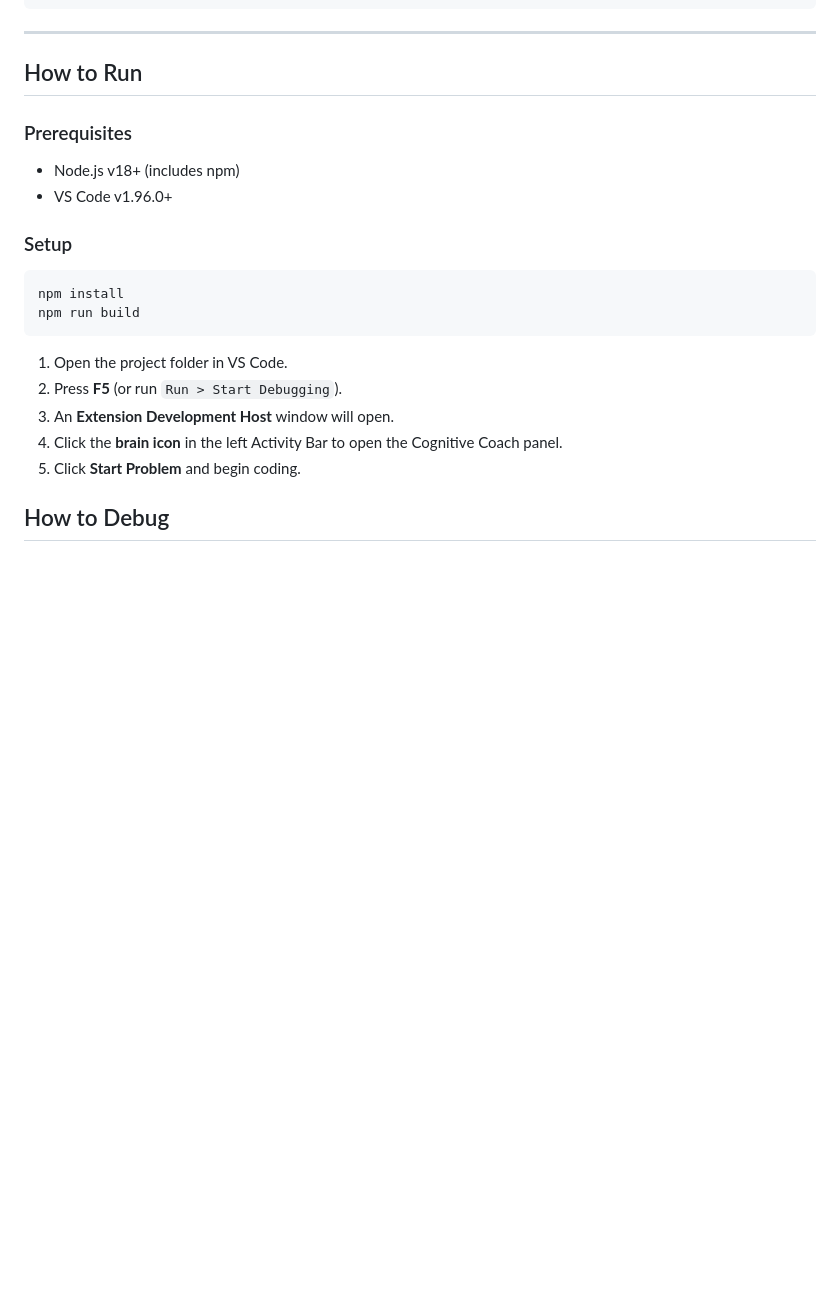
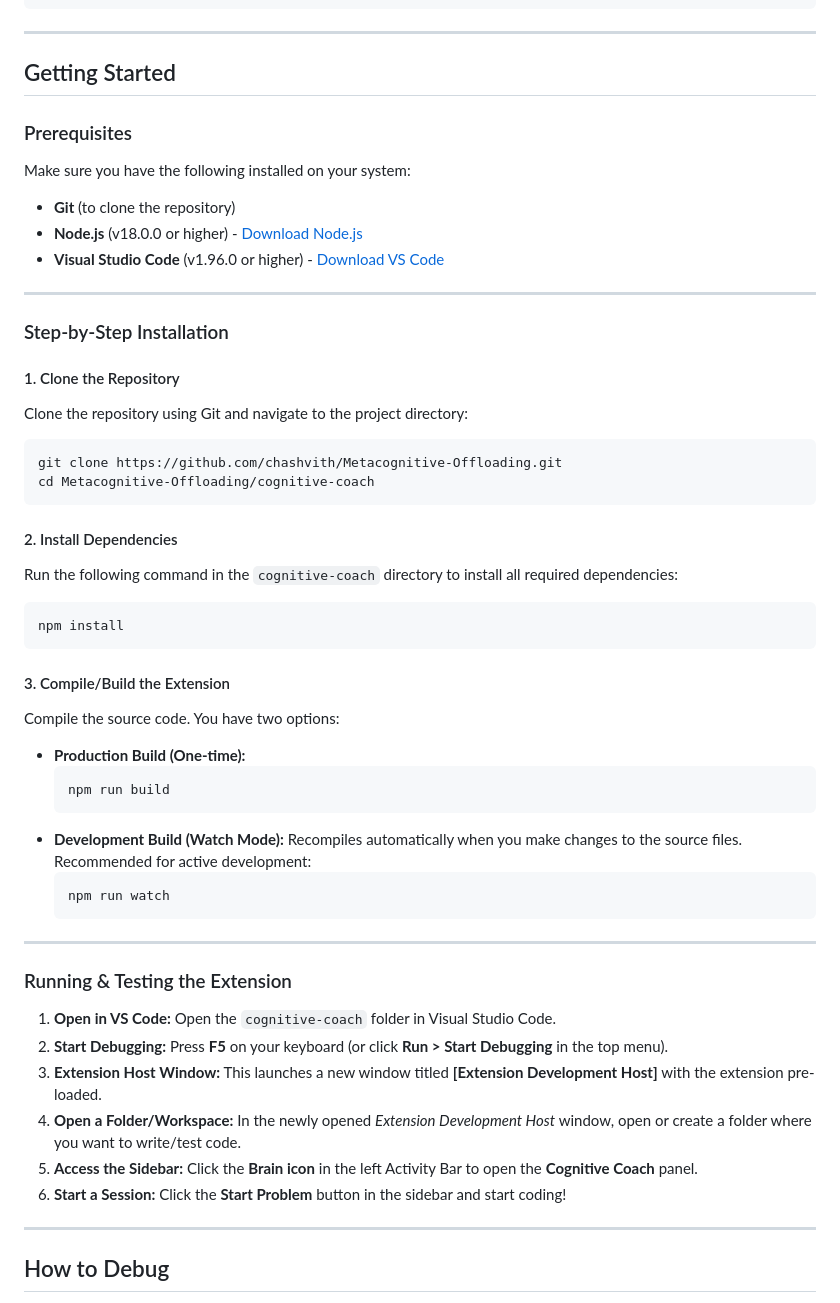
Before and after one commit to chashvith/Metacognitive-Offloading, a Markdown page: README.md, the part around the change. Rendered like a GitHub page; blank space fills up the shorter version.

Commit message:
a few updates to readme

````diff
--- a/README.md
+++ b/README.md
@@ -43,23 +43,54 @@ cognitive-coach-telemetry/
 
 ---
 
-## How to Run
+## Getting Started
 
 ### Prerequisites
-- Node.js v18+ (includes npm)
-- VS Code v1.96.0+
+Make sure you have the following installed on your system:
+- **Git** (to clone the repository)
+- **Node.js** (v18.0.0 or higher) - [Download Node.js](https://nodejs.org/)
+- **Visual Studio Code** (v1.96.0 or higher) - [Download VS Code](https://code.visualstudio.com/)
 
-### Setup
+---
+
+### Step-by-Step Installation
+
+#### 1. Clone the Repository
+Clone the repository using Git and navigate to the project directory:
+```bash
+git clone https://github.com/chashvith/Metacognitive-Offloading.git
+cd Metacognitive-Offloading/cognitive-coach
+```
+
+#### 2. Install Dependencies
+Run the following command in the `cognitive-coach` directory to install all required dependencies:
 ```bash
 npm install
-npm run build
 ```
 
-1. Open the project folder in VS Code.
-2. Press **F5** (or run `Run > Start Debugging`).
-3. An **Extension Development Host** window will open.
-4. Click the **brain icon** in the left Activity Bar to open the Cognitive Coach panel.
-5. Click **Start Problem** and begin coding.
+#### 3. Compile/Build the Extension
+Compile the source code. You have two options:
+- **Production Build (One-time):**
+  ```bash
+  npm run build
+  ```
+- **Development Build (Watch Mode):** Recompiles automatically when you make changes to the source files. Recommended for active development:
+  ```bash
+  npm run watch
+  ```
+
+---
+
+### Running & Testing the Extension
+
+1. **Open in VS Code:** Open the `cognitive-coach` folder in Visual Studio Code.
+2. **Start Debugging:** Press **F5** on your keyboard (or click **Run > Start Debugging** in the top menu).
+3. **Extension Host Window:** This launches a new window titled **[Extension Development Host]** with the extension pre-loaded.
+4. **Open a Folder/Workspace:** In the newly opened *Extension Development Host* window, open or create a folder where you want to write/test code.
+5. **Access the Sidebar:** Click the **Brain icon** in the left Activity Bar to open the **Cognitive Coach** panel.
+6. **Start a Session:** Click the **Start Problem** button in the sidebar and start coding!
+
+---
 
 ## How to Debug
 
````
